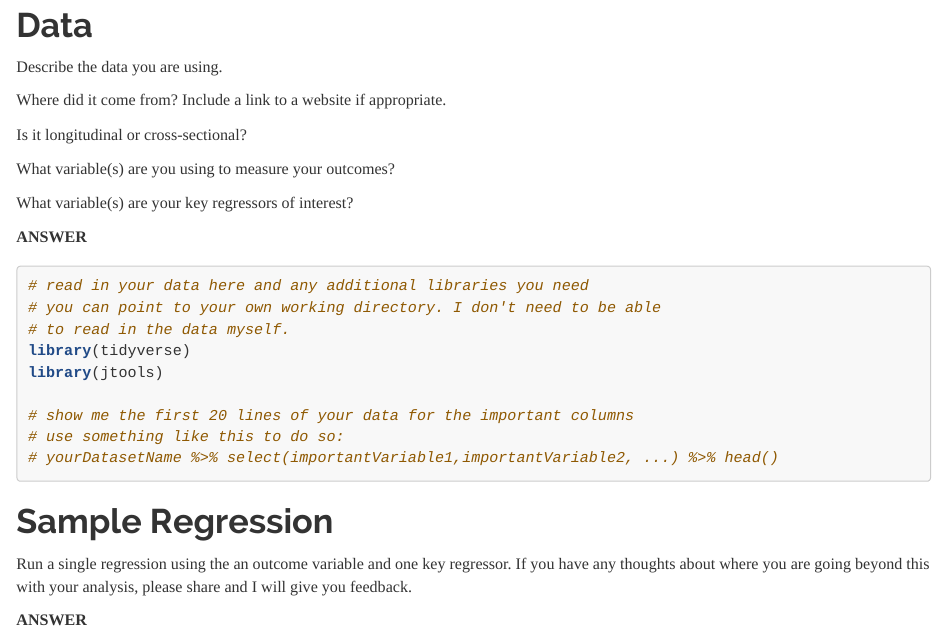
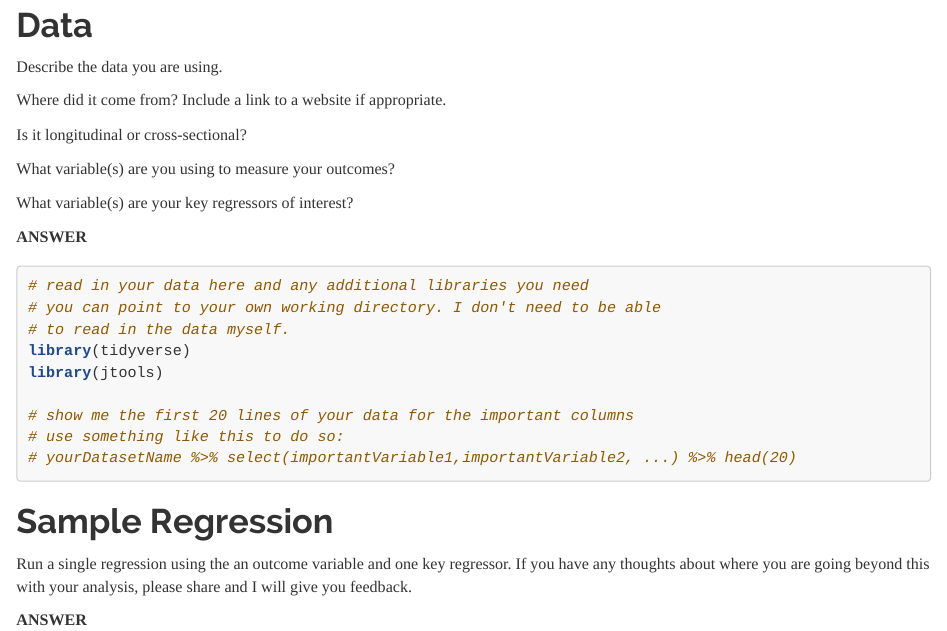
Before and after one commit to spiromar/files, an R Markdown document (paf573/HW8-template.Rmd): the page in a window 1100 px wide, from 270 px down. Rendered offline with R 4.5, knitr and Pandoc, with nearby package versions.

Commit message:
Update HW8-template.Rmd

````diff
--- a/paf573/HW8-template.Rmd
+++ b/paf573/HW8-template.Rmd
@@ -44,7 +44,7 @@ library(jtools)
 
 # show me the first 20 lines of your data for the important columns
 # use something like this to do so:
-# yourDatasetName %>% select(importantVariable1,importantVariable2, ...) %>% head()
+# yourDatasetName %>% select(importantVariable1,importantVariable2, ...) %>% head(20)
 ```
 
 # Sample Regression
````
